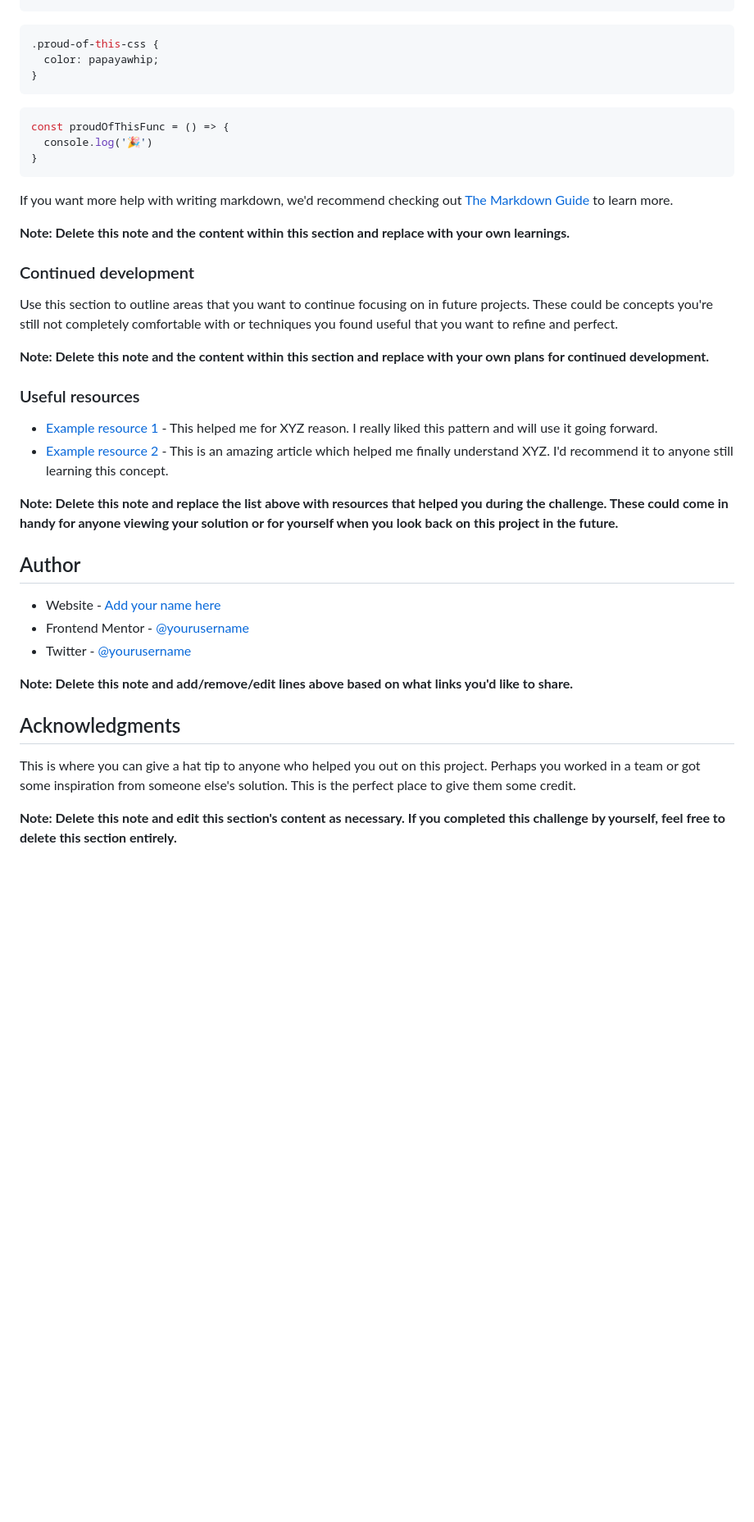
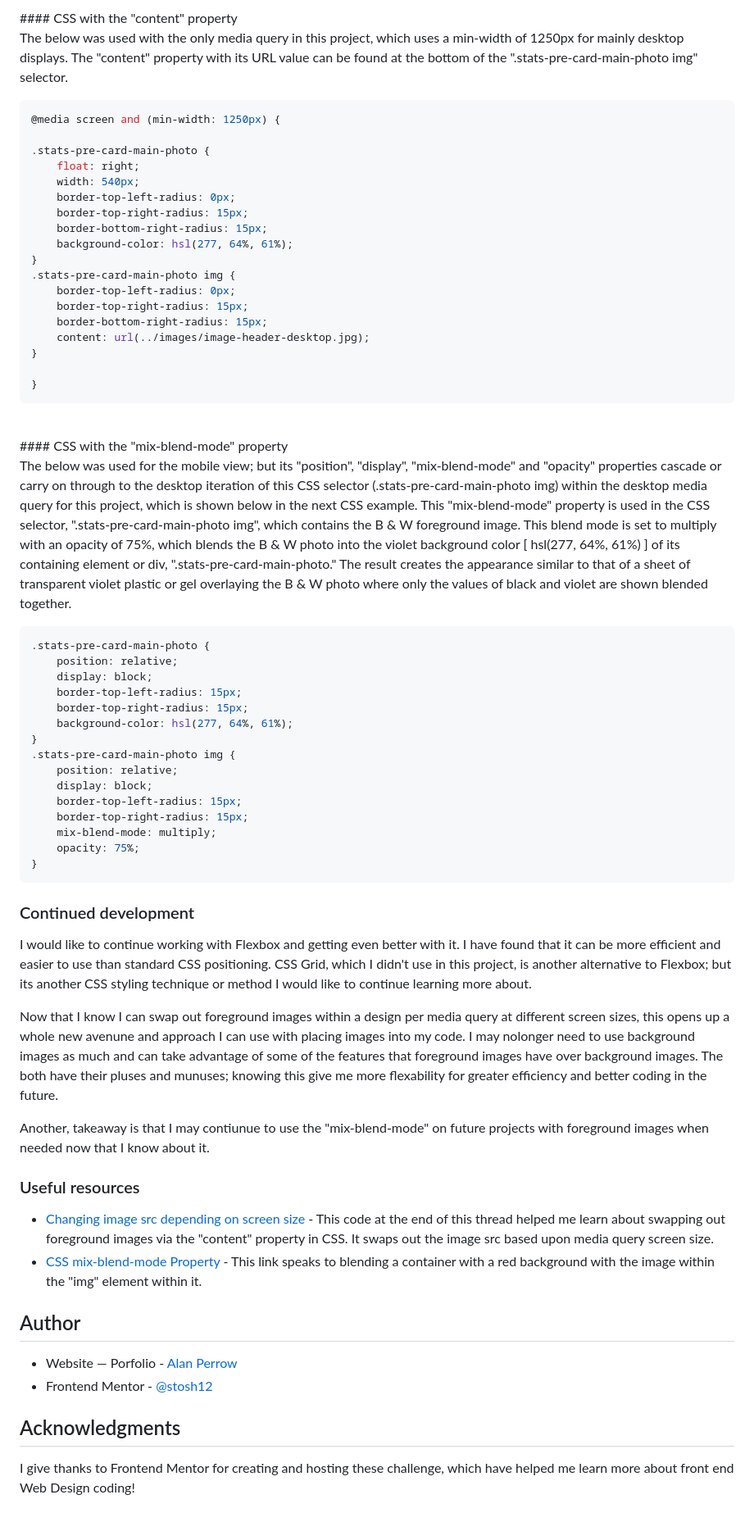
Before and after one commit to Stosh12/stats-preview-card-component, a Markdown page: README-template.md, the part around the change printed below. Shown: that part at 82% size. Rendered like a GitHub page; blank space fills up the shorter version.

Commit message:
Stats Preview Card Component Completed Challenge with Udated README-template.md File

````diff
--- a/README-template.md
+++ b/README-template.md
@@ -69,42 +69,74 @@ To see how you can add code snippets, see below:
 ```
+<br>
+#### CSS with the "content" property
+
+The below was used with the only media query in this project, which uses a min-width of 1250px for mainly desktop displays. The "content" property with its URL value can be found at the bottom of the ".stats-pre-card-main-photo img" selector.
+
 ```css
-.proud-of-this-css {
-  color: papayawhip;
+@media screen and (min-width: 1250px) {
+
+.stats-pre-card-main-photo {
+    float: right;
+    width: 540px;
+    border-top-left-radius: 0px;
+    border-top-right-radius: 15px;
+    border-bottom-right-radius: 15px;
+    background-color: hsl(277, 64%, 61%);
+}
+.stats-pre-card-main-photo img {
+    border-top-left-radius: 0px;
+    border-top-right-radius: 15px;
+    border-bottom-right-radius: 15px;
+    content: url(../images/image-header-desktop.jpg);
+}
+
 }
 ```
-```js
-const proudOfThisFunc = () => {
-  console.log('🎉')
+<br>
+#### CSS with the "mix-blend-mode" property
+
+The below was used for the mobile view; but its "position", "display", "mix-blend-mode" and "opacity" properties cascade or carry on through to the desktop iteration of this CSS selector (.stats-pre-card-main-photo img) within the desktop media query for this project, which is shown below in the next CSS example. This "mix-blend-mode" property is used in the CSS selector, ".stats-pre-card-main-photo img", which contains the B & W foreground image. This blend mode is set to multiply with an opacity of 75%, which blends the B & W photo into the violet background color [ hsl(277, 64%, 61%) ] of its containing element or div, ".stats-pre-card-main-photo." The result creates the appearance similar to that of a sheet of transparent violet plastic or gel overlaying the B & W photo where only the values of black and violet are shown blended together.
+
+```css
+.stats-pre-card-main-photo {
+    position: relative;
+    display: block;
+    border-top-left-radius: 15px;
+    border-top-right-radius: 15px;
+    background-color: hsl(277, 64%, 61%);
+}
+.stats-pre-card-main-photo img {
+    position: relative;
+    display: block;
+    border-top-left-radius: 15px;
+    border-top-right-radius: 15px;
+    mix-blend-mode: multiply;
+    opacity: 75%;
 }
 ```
 
-If you want more help with writing markdown, we'd recommend checking out [The Markdown Guide](https://www.markdownguide.org/) to learn more.
-
-**Note: Delete this note and the content within this section and replace with your own learnings.**
 
 ### Continued development
 
-Use this section to outline areas that you want to continue focusing on in future projects. These could be concepts you're still not completely comfortable with or techniques you found useful that you want to refine and perfect.
+I would like to continue working with Flexbox and getting even better with it. I have found that it can be more efficient and easier to use than standard CSS positioning. CSS Grid, which I didn't use in this project, is another alternative to Flexbox; but its another CSS styling technique or method I would like to continue learning more about.
 
-**Note: Delete this note and the content within this section and replace with your own plans for continued development.**
+Now that I know I can swap out foreground images within a design per media query at different screen sizes, this opens up a whole new avenune and approach I can use with placing images into my code. I may nolonger need to use background images as much and can take advantage of some of the features that foreground images have over background images. The both have their pluses and munuses; knowing this give me more flexability for greater efficiency and better coding in the future.
+
+Another, takeaway is that I may contiunue to use the "mix-blend-mode" on future projects with foreground images when needed now that I know about it.
+
 
 ### Useful resources
 
-- [Example resource 1](https://www.example.com) - This helped me for XYZ reason. I really liked this pattern and will use it going forward.
-- [Example resource 2](https://www.example.com) - This is an amazing article which helped me finally understand XYZ. I'd recommend it to anyone still learning this concept.
+- [Changing image src depending on screen size](https://stackoverflow.com/questions/30460681/changing-image-src-depending-on-screen-size) - This code at the end of this thread helped me learn about swapping out foreground images via the "content" property in CSS. It swaps out the image src based upon media query screen size.
+- [CSS mix-blend-mode Property](https://www.w3schools.com/cssref/pr_mix-blend-mode.asp) - This link speaks to blending a container with a red background with the image within the "img" element within it.
 
-**Note: Delete this note and replace the list above with resources that helped you during the challenge. These could come in handy for anyone viewing your solution or for yourself when you look back on this project in the future.**
 
 ## Author
 
-- Website - [Add your name here](https://www.your-site.com)
-- Frontend Mentor - [@yourusername](https://www.frontendmentor.io/profile/yourusername)
-- Twitter - [@yourusername](https://www.twitter.com/yourusername)
+- Website — Porfolio - [Alan Perrow](https://apmail127.myportfolio.com)
+- Frontend Mentor - [@stosh12](https://www.frontendmentor.io/profile/stosh12)
 
-**Note: Delete this note and add/remove/edit lines above based on what links you'd like to share.**
 
 ## Acknowledgments
 
-This is where you can give a hat tip to anyone who helped you out on this project. Perhaps you worked in a team or got some inspiration from someone else's solution. This is the perfect place to give them some credit.
-
-**Note: Delete this note and edit this section's content as necessary. If you completed this challenge by yourself, feel free to delete this section entirely.**
+I give thanks to Frontend Mentor for creating and hosting these challenge, which have helped me learn more about front end Web Design coding!
````
Also changed, not shown: other parts of README-template.md (+18 -18 lines), images/background-templates/desktop-design-template-50.jpg (added), images/background-templates/desktop-design-template.jpg (added), images/readme-images/stats-preview-card-component-desktop-01-01.jpg (added), images/readme-images/stats-preview-card-component-desktop-02-01.jpg (added), images/readme-images/stats-preview-card-component-mobile-01-01.jpg (added), 2 other files.
